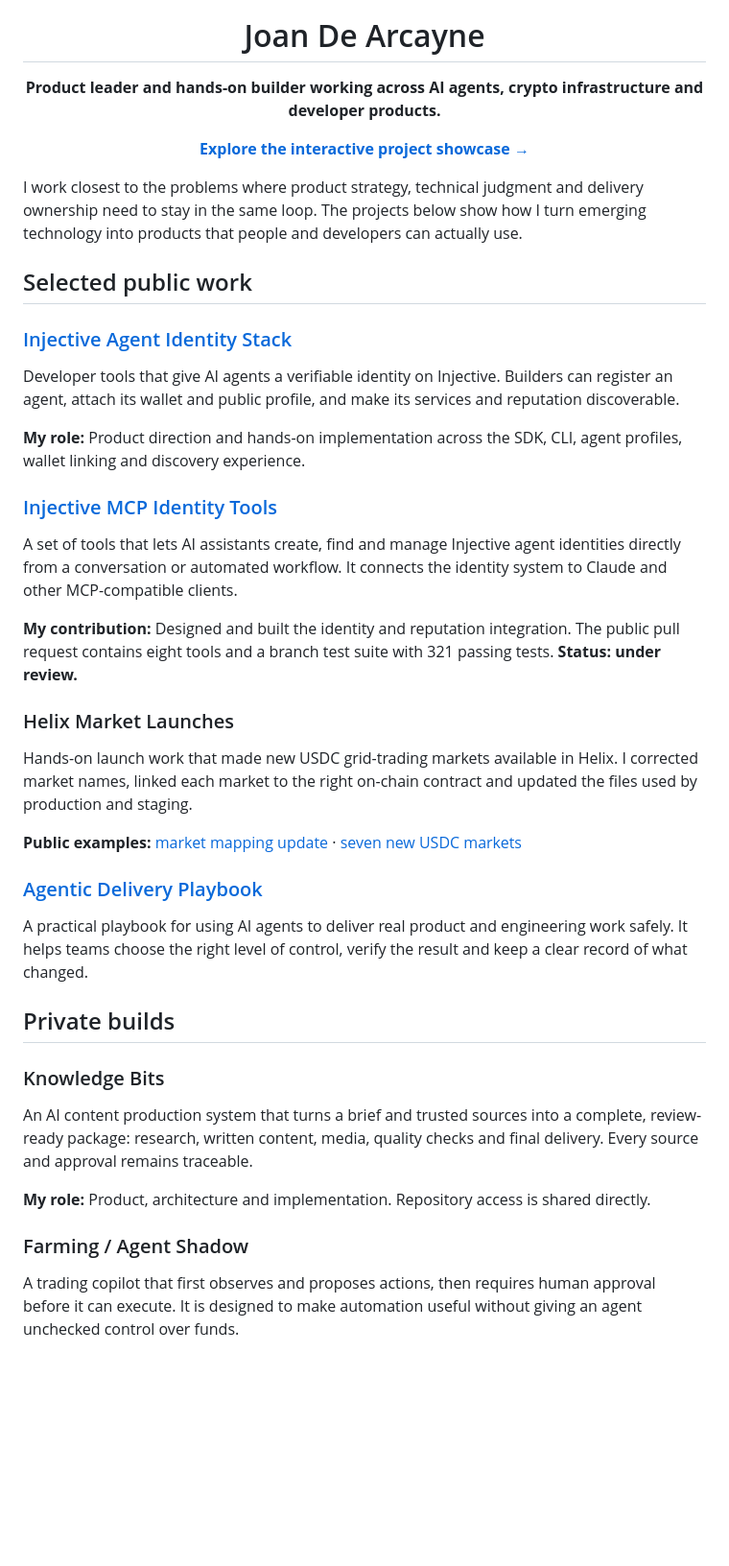
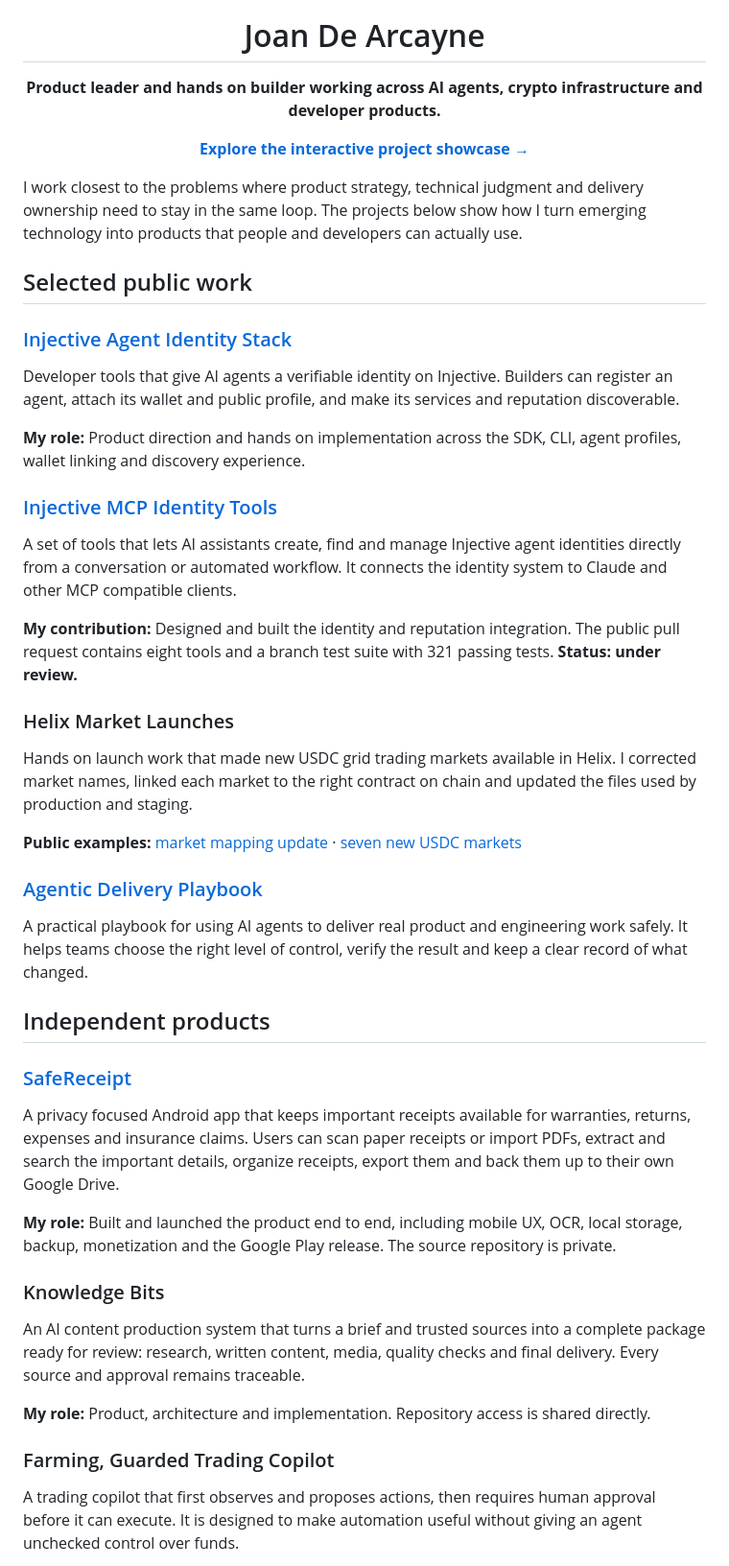
Before and after one commit to arcayne/arcayne, a Markdown page: README.md, the part around one of its changes. Shown at 96% size. GitHub-like rendering; blank space fills up the shorter version.

Commit message:
Add SafeReceipt and clarify independent products

```diff
--- a/README.md
+++ b/README.md
@@ -5,7 +5,7 @@
 </p>
 
 <h1 align="center">Joan De Arcayne</h1>
-<p align="center"><strong>Product leader and hands-on builder working across AI agents, crypto infrastructure and developer products.</strong></p>
+<p align="center"><strong>Product leader and hands on builder working across AI agents, crypto infrastructure and developer products.</strong></p>
 
 <p align="center">
   <a href="https://arcayne.github.io/arcayne/"><strong>Explore the interactive project showcase →</strong></a>
@@ -19,17 +19,17 @@ I work closest to the problems where product strategy, technical judgment and de
 
 Developer tools that give AI agents a verifiable identity on Injective. Builders can register an agent, attach its wallet and public profile, and make its services and reputation discoverable.
 
-**My role:** Product direction and hands-on implementation across the SDK, CLI, agent profiles, wallet linking and discovery experience.
+**My role:** Product direction and hands on implementation across the SDK, CLI, agent profiles, wallet linking and discovery experience.
 
 ### [Injective MCP Identity Tools](https://github.com/InjectiveLabs/mcp-server/pull/11)
 
-A set of tools that lets AI assistants create, find and manage Injective agent identities directly from a conversation or automated workflow. It connects the identity system to Claude and other MCP-compatible clients.
+A set of tools that lets AI assistants create, find and manage Injective agent identities directly from a conversation or automated workflow. It connects the identity system to Claude and other MCP compatible clients.
 
 **My contribution:** Designed and built the identity and reputation integration. The public pull request contains eight tools and a branch test suite with 321 passing tests. **Status: under review.**
 
 ### Helix Market Launches
 
-Hands-on launch work that made new USDC grid-trading markets available in Helix. I corrected market names, linked each market to the right on-chain contract and updated the files used by production and staging.
+Hands on launch work that made new USDC grid trading markets available in Helix. I corrected market names, linked each market to the right contract on chain and updated the files used by production and staging.
 
 **Public examples:** [market mapping update](https://github.com/InjectiveLabs/injective-lists/pull/402) · [seven new USDC markets](https://github.com/InjectiveLabs/injective-lists/pull/403)
 
@@ -37,15 +37,21 @@ Hands-on launch work that made new USDC grid-trading markets available in Helix.
 
 A practical playbook for using AI agents to deliver real product and engineering work safely. It helps teams choose the right level of control, verify the result and keep a clear record of what changed.
 
-## Private builds
+## Independent products
+
+### [SafeReceipt](https://play.google.com/store/apps/details?id=com.safereceipt.app&pli=1)
+
+A privacy focused Android app that keeps important receipts available for warranties, returns, expenses and insurance claims. Users can scan paper receipts or import PDFs, extract and search the important details, organize receipts, export them and back them up to their own Google Drive.
+
+**My role:** Built and launched the product end to end, including mobile UX, OCR, local storage, backup, monetization and the Google Play release. The source repository is private.
 
 ### Knowledge Bits
 
-An AI content production system that turns a brief and trusted sources into a complete, review-ready package: research, written content, media, quality checks and final delivery. Every source and approval remains traceable.
+An AI content production system that turns a brief and trusted sources into a complete package ready for review: research, written content, media, quality checks and final delivery. Every source and approval remains traceable.
 
 **My role:** Product, architecture and implementation. Repository access is shared directly.
 
-### Farming / Agent Shadow
+### Farming, Guarded Trading Copilot
 
 A trading copilot that first observes and proposes actions, then requires human approval before it can execute. It is designed to make automation useful without giving an agent unchecked control over funds.
 
```
Also changed, not shown: other parts of README.md (+2 -2 lines).
